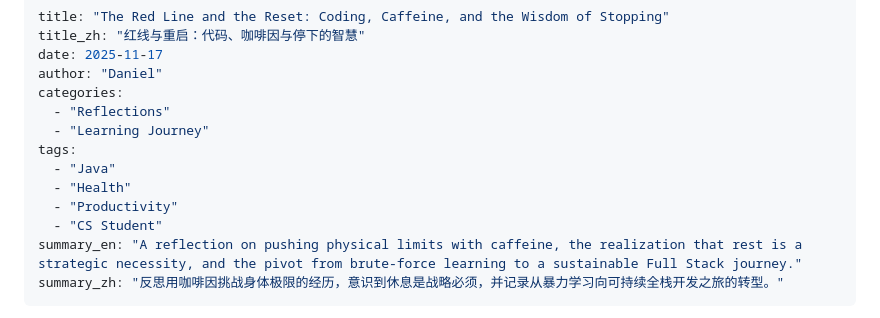
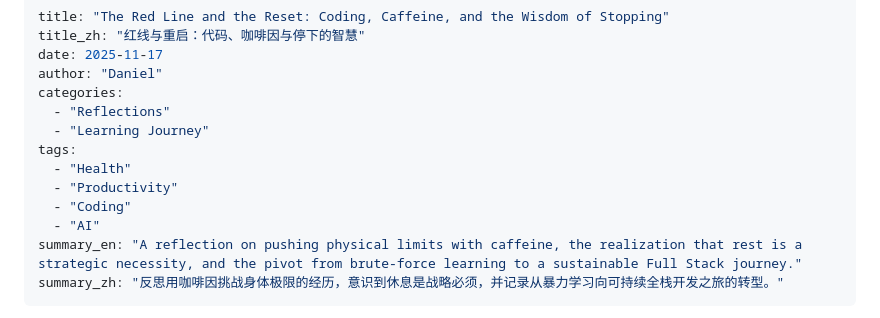
Before and after one commit to 22abad/flowStates, a Markdown page: posts/20251123maynoothMonsters.md, the part around the change. Drawn GitHub-style.

Commit message:
Update tags in Maynooth Monsters post
Removed 'Java' and 'CS Student' tags, added 'Coding' and 'AI' tags.

```diff
--- a/posts/20251123maynoothMonsters.md
+++ b/posts/20251123maynoothMonsters.md
@@ -7,10 +7,10 @@ categories:
   - "Reflections"
   - "Learning Journey"
 tags:
-  - "Java"
   - "Health"
   - "Productivity"
-  - "CS Student"
+  - "Coding"
+  - "AI"
 summary_en: "A reflection on pushing physical limits with caffeine, the realization that rest is a strategic necessity, and the pivot from brute-force learning to a sustainable Full Stack journey."
 summary_zh: "反思用咖啡因挑战身体极限的经历，意识到休息是战略必须，并记录从暴力学习向可持续全栈开发之旅的转型。"
 ---
```
